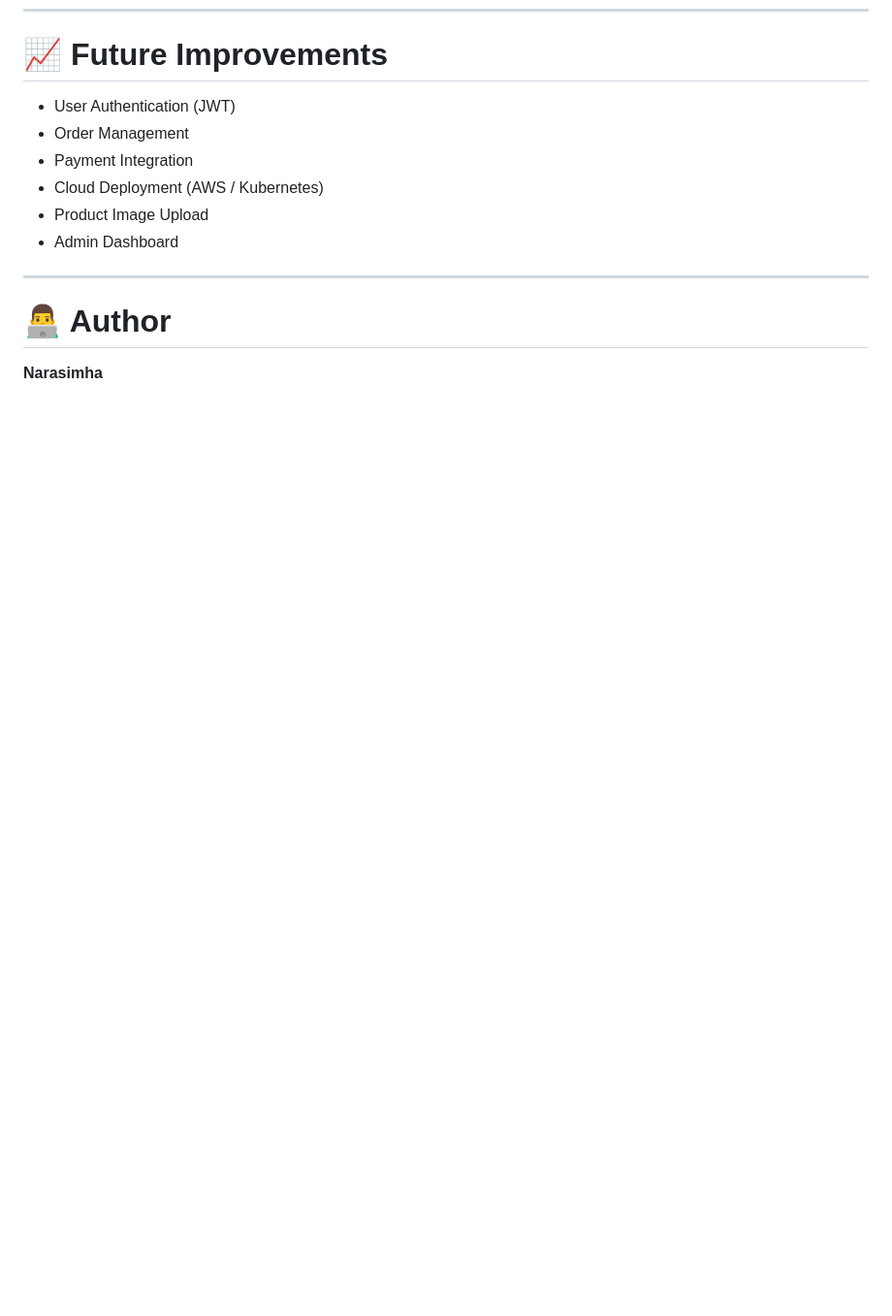
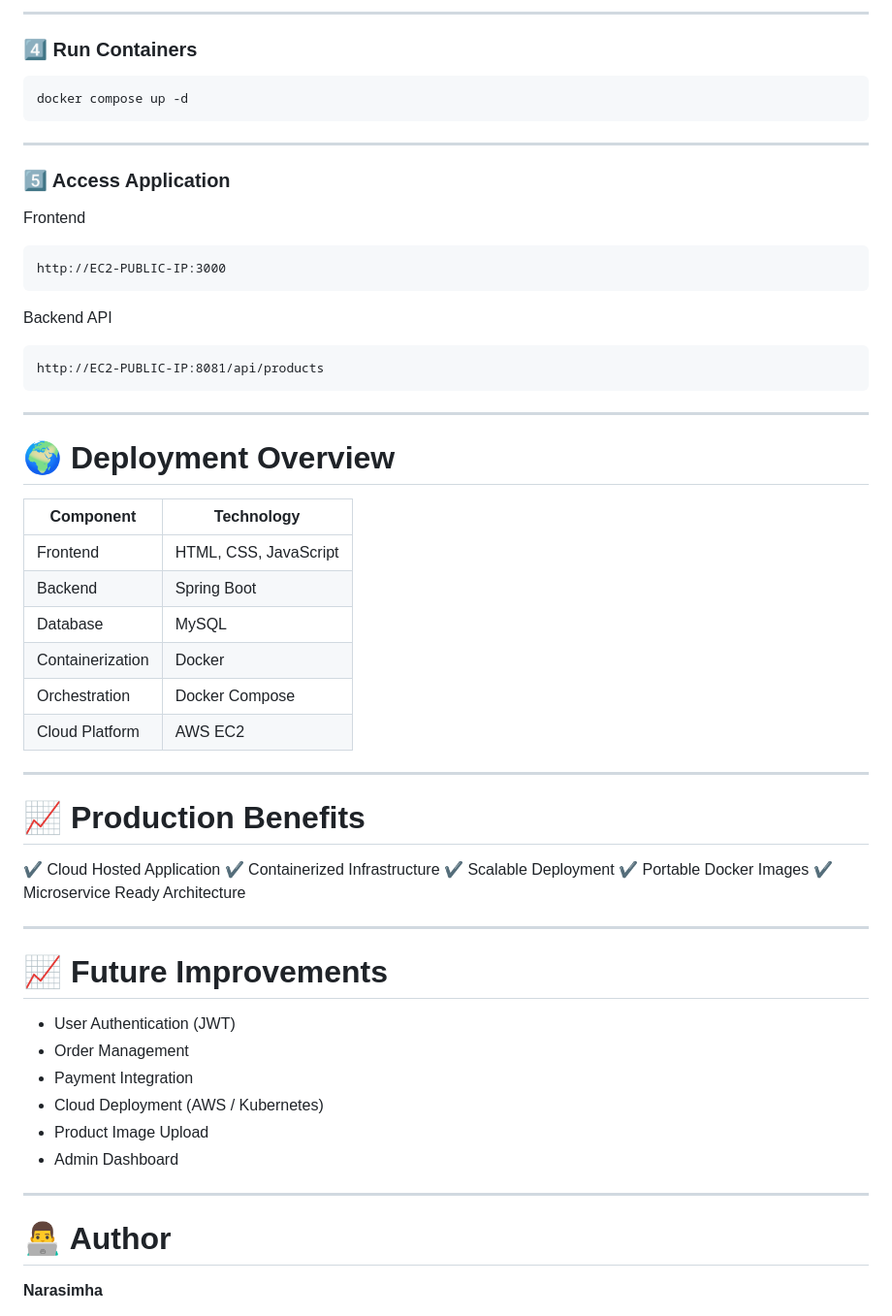
Before and after one commit to itznarasimha-dev/E-commerce-cloud, a Markdown page: README.md, the part around one of its changes. Shown at 97% size. Rendered like a GitHub page; blank space fills up the shorter version.

Commit message:
Document cloud deployment process on AWS EC2
Added detailed cloud deployment instructions for AWS EC2, including architecture, deployment steps, and production benefits.

````diff
--- a/README.md
+++ b/README.md
@@ -259,3 +348,52 @@ narasimha03/ecommerce-frontend:1.0
+---
+
+### 4️⃣ Run Containers
+
+```
+docker compose up -d
+```
+
+---
+
+### 5️⃣ Access Application
+
+Frontend
+
+```
+http://EC2-PUBLIC-IP:3000
+```
+
+Backend API
+
+```
+http://EC2-PUBLIC-IP:8081/api/products
+```
+
+---
+
+# 🌍 Deployment Overview
+
+| Component        | Technology            |
+| ---------------- | --------------------- |
+| Frontend         | HTML, CSS, JavaScript |
+| Backend          | Spring Boot           |
+| Database         | MySQL                 |
+| Containerization | Docker                |
+| Orchestration    | Docker Compose        |
+| Cloud Platform   | AWS EC2               |
+
+---
+
+# 📈 Production Benefits
+
+✔ Cloud Hosted Application
+✔ Containerized Infrastructure
+✔ Scalable Deployment
+✔ Portable Docker Images
+✔ Microservice Ready Architecture
+
+---
+
 # 📈 Future Improvements
 
 * User Authentication (JWT)
````
Also changed, not shown: other parts of README.md (+89 -0 lines).
